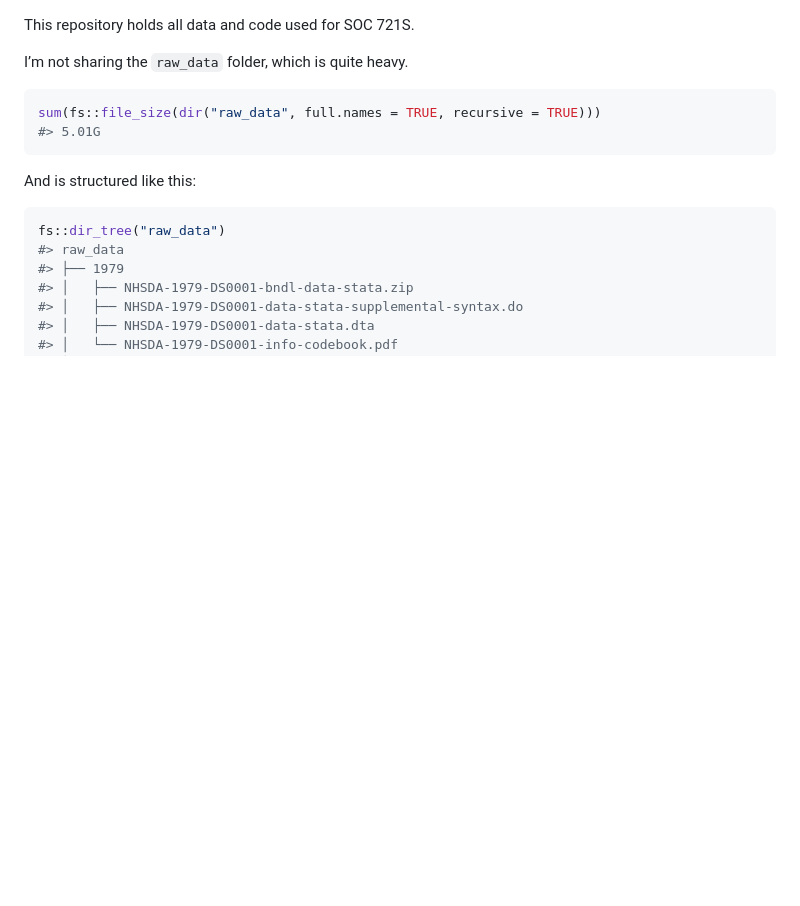
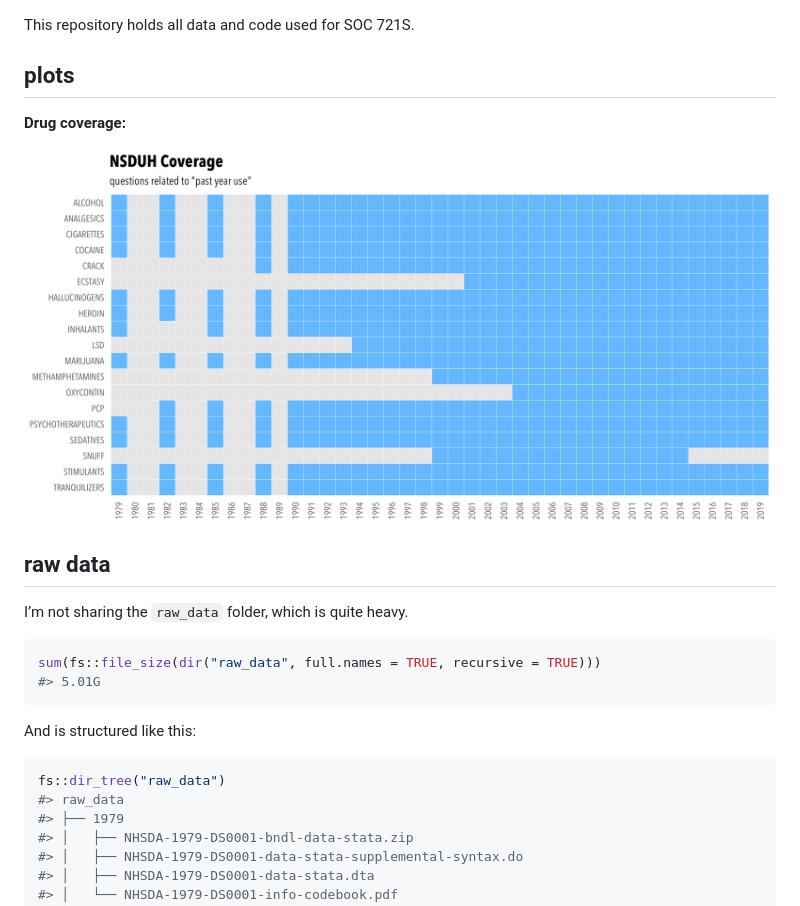
Before and after one commit to acastroaraujo/research_practicum, a Markdown page: README.md, the part around the change. Drawn GitHub-style; pictures changed too: nsduh_coverage.png (added); blank space fills up the shorter version.

```diff
--- a/README.md
+++ b/README.md
@@ -2,6 +2,14 @@
 <!-- README.md is generated from README.Rmd. Please edit that file -->
 
 This repository holds all data and code used for SOC 721S.
+
+## plots
+
+**Drug coverage:**
+
+<img src="nsduh_coverage.png" width="100%" />
+
+## raw data
 
 I’m not sharing the `raw_data` folder, which is quite heavy.
 
```
Also changed, not shown: 6 other files.
